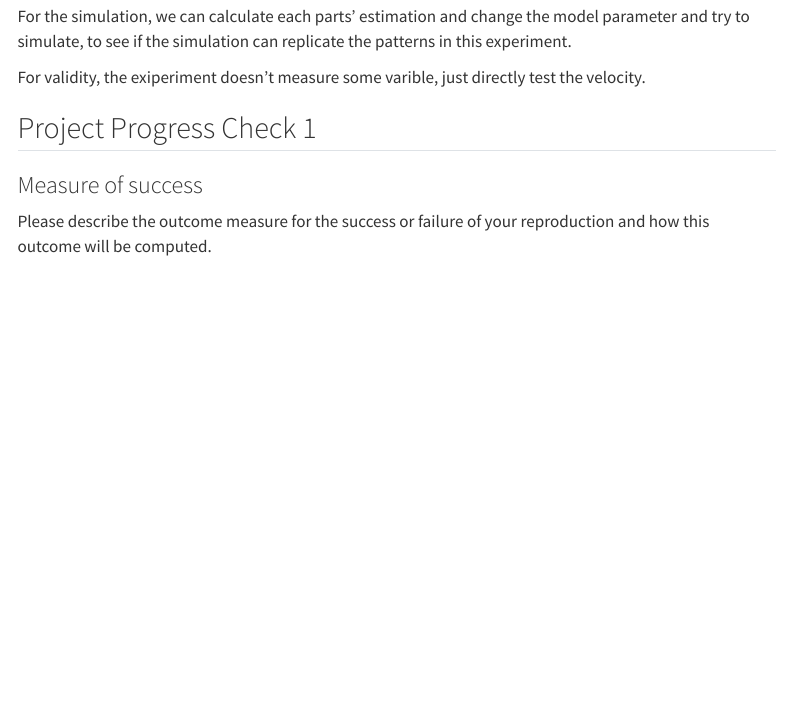
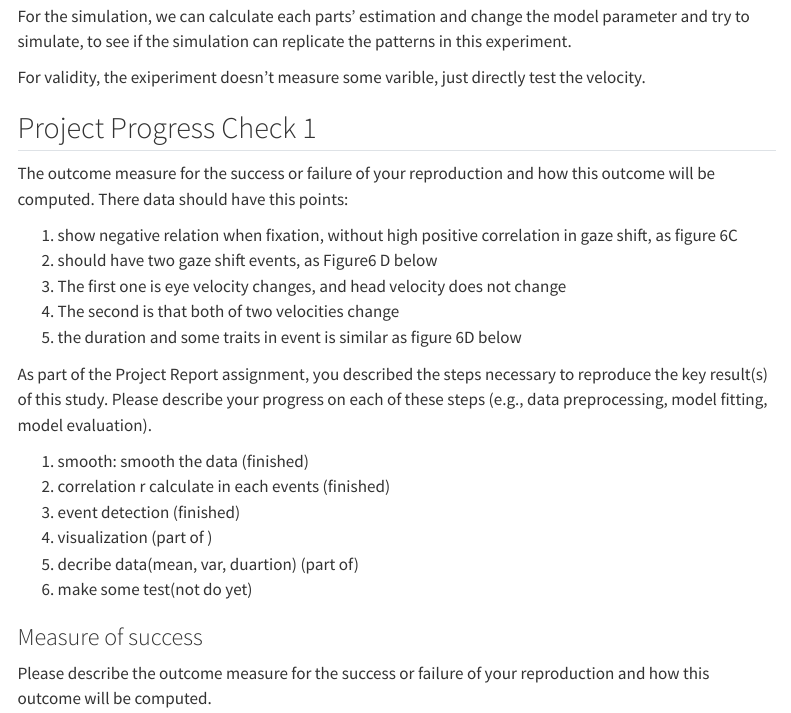
Before and after one commit to Luyiheng-19/singh2025active, a Quarto document (writeup/Reproducibility Report Template.qmd): the page in a window 1100 px wide, from 4050 px down. Rendered offline with R 4.5, knitr and Pandoc in place of Quarto, with nearby package versions; menus at the side of the page are left out.

Commit message:
Update Reproducibility Report Template.qmd

```diff
--- a/writeup/Reproducibility Report Template.qmd
+++ b/writeup/Reproducibility Report Template.qmd
@@ -140,9 +140,28 @@ For validity, the exiperiment doesn't measure some varible, just directly test t
 
 
 
+## Project Progress Check 1
+
+The outcome measure for the success or failure of your reproduction and how this outcome will be computed. There data should have this points:
+
+1. show negative relation when fixation, without high positive correlation in gaze shift, as figure 6C
+2. should have two gaze shift events, as Figure6 D below
+3. The first one is eye velocity changes, and head velocity does not change
+4. The second is that both of two velocities change
+5. the duration and some traits in event is similar as figure 6D below
 
 
-## Project Progress Check 1
+
+As part of the Project Report assignment, you described the steps necessary to reproduce the key result(s) of this study. Please describe your progress on each of these steps (e.g., data preprocessing, model fitting, model evaluation).
+
+1. smooth: smooth the data (finished)
+2. correlation r calculate in each events (finished)
+3. event detection (finished)
+4. visualization (part of )
+5. decribe data(mean, var, duartion) (part of)
+6. make some test(not do yet)
+
+
 
 ### Measure of success
 
```
